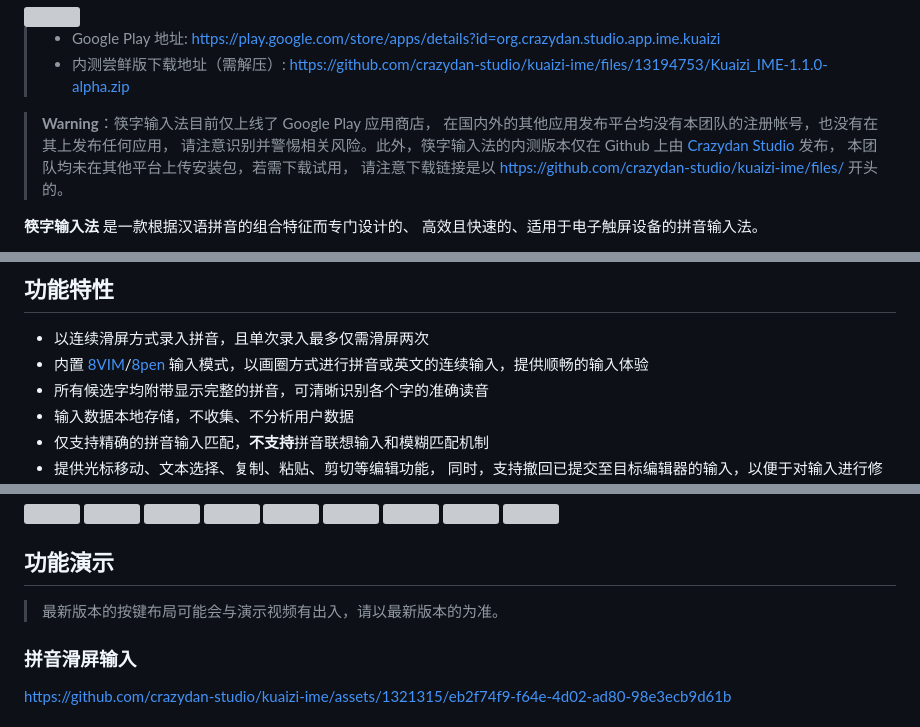
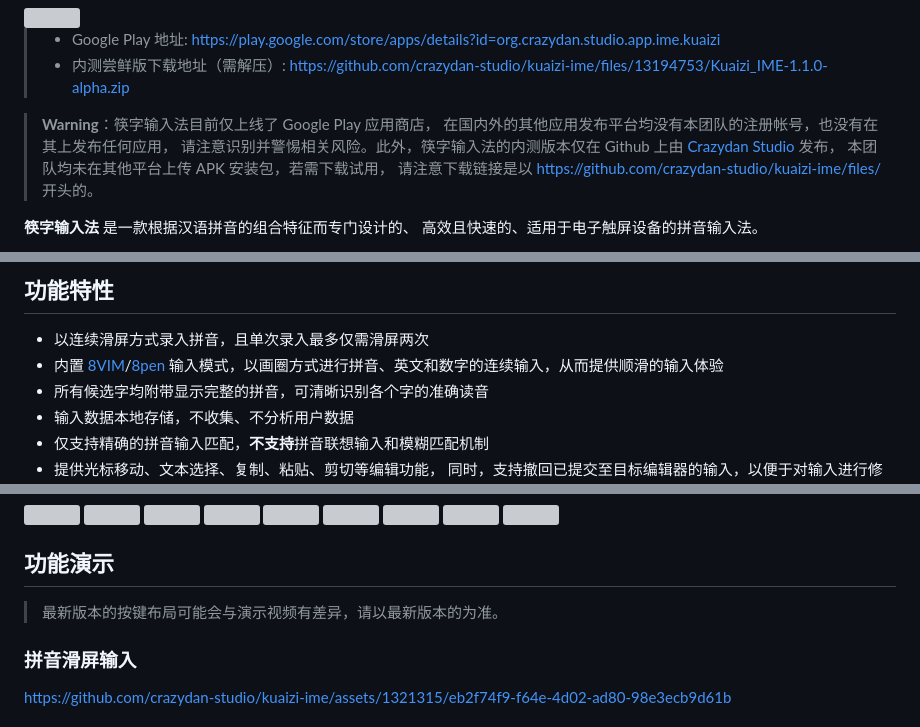
Before and after one commit to crazydan-studio/kuaizi-ime, a Markdown page: README.md, 3 parts joined by grey strips. Rendered like a GitHub page; grey boxes are pictures that could not be loaded.

```diff
--- a/README.md
+++ b/README.md
@@ -10,7 +10,7 @@
 > 在国内外的其他应用发布平台均没有本团队的注册帐号，也没有在其上发布任何应用，
 > 请注意识别并警惕相关风险。此外，筷字输入法的内测版本仅在 Github
 > 上由 [Crazydan Studio](https://github.com/crazydan-studio) 发布，
-> 本团队均未在其他平台上传安装包，若需下载试用，
+> 本团队均未在其他平台上传 APK 安装包，若需下载试用，
 > 请注意下载链接是以 https://github.com/crazydan-studio/kuaizi-ime/files/ 开头的。
 
 **筷字输入法** 是一款根据汉语拼音的组合特征而专门设计的、
@@ -41,7 +41,7 @@
 
 - 以连续滑屏方式录入拼音，且单次录入最多仅需滑屏两次
 - 内置 [8VIM](https://github.com/8VIM/8VIM)/[8pen](https://github.com/crazydan-studio/kuaizi-ime/files/13110790/504690_1_En.pdf)
-  输入模式，以画圈方式进行拼音或英文的连续输入，提供顺畅的输入体验
+  输入模式，以画圈方式进行拼音、英文和数字的连续输入，从而提供顺滑的输入体验
 - 所有候选字均附带显示完整的拼音，可清晰识别各个字的准确读音
 - 输入数据本地存储，不收集、不分析用户数据
 - 仅支持精确的拼音输入匹配，**不支持**拼音联想输入和模糊匹配机制
@@ -65,7 +65,7 @@
 
 ## 功能演示
 
-> 最新版本的按键布局可能会与演示视频有出入，请以最新版本的为准。
+> 最新版本的按键布局可能会与演示视频有差异，请以最新版本的为准。
 
 ### 拼音滑屏输入
 
```
